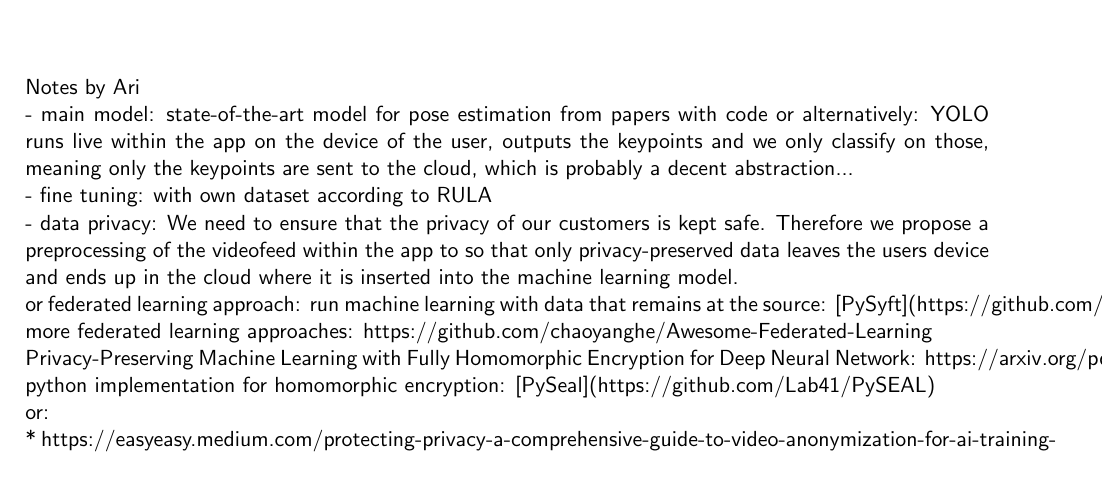
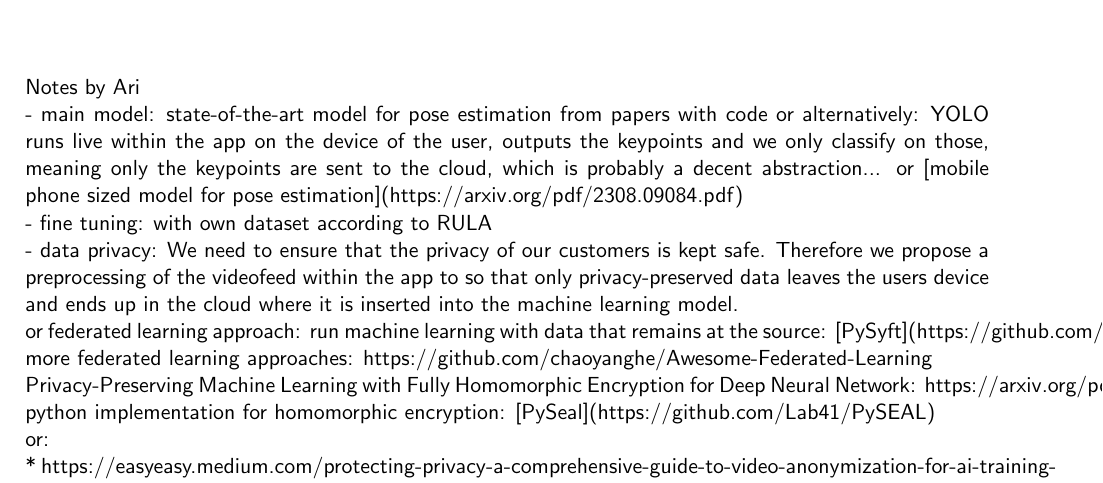
Before and after one commit to 7AtAri/ergonomic_pose_detect, a LaTeX document (business values/report/main.tex, which reads business values/report/chapters/technology.tex): part of page 6 of 13, cut so that both start at the same text. Compiled offline with pdfLaTeX.

Commit message:
Update technology.tex

```diff
--- a/business values/report/chapters/technology.tex
+++ b/business values/report/chapters/technology.tex
@@ -5,6 +5,8 @@
 state-of-the-art model for pose estimation from papers with code
 or alternatively:
 YOLO runs live within the app on the device of the user, outputs the keypoints and we only classify on those, meaning only the keypoints are sent to the cloud, which is probably a decent abstraction...
+or
+[mobile phone sized model for pose estimation](https://arxiv.org/pdf/2308.09084.pdf)
 
 - fine tuning:
 with own dataset according to RULA
```
